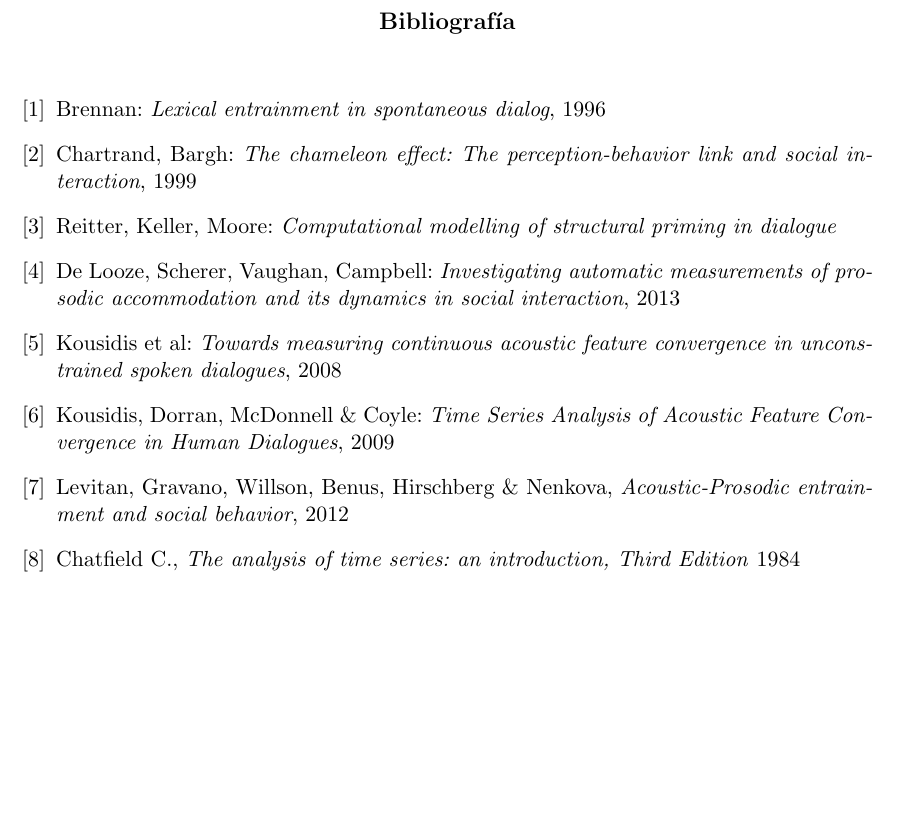
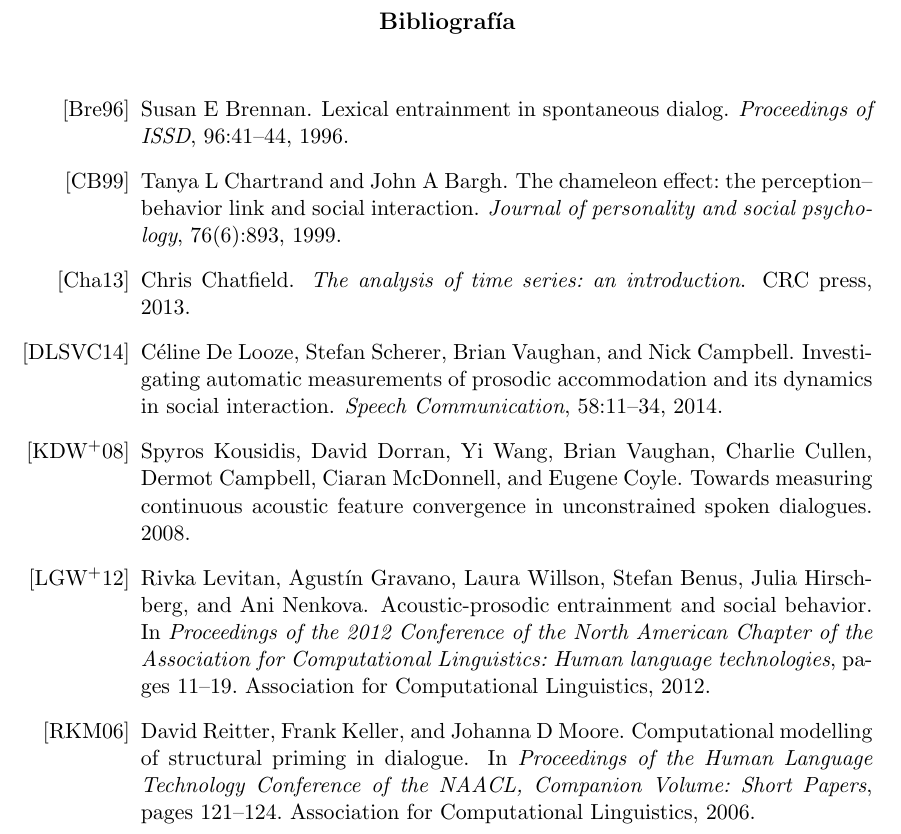
Before and after one commit to luquesky/tesis, a LaTeX thesis (latex/src/tesis.tex, which reads latex/src/tesis.bib): part of page 19 of 19, cut so that both start at the same text, the shorter picture padded with empty space. Compiled offline with pdfLaTeX.

Commit message:
Add BibTeX

```diff
--- /dev/null
+++ b/latex/src/tesis.bib
@@ -0,0 +1,29 @@
+These are the psychological papers
+
+@article{BRE1996,
+  title={Lexical entrainment in spontaneous dialog},
+  author={Brennan, Susan E},
+  journal={Proceedings of ISSD},
+  volume={96},
+  pages={41--44},
+  year={1996}
+}
+
+@article{CHAR1999,
+  title={The chameleon effect: the perception--behavior link and social interaction.},
+  author={Chartrand, Tanya L and Bargh, John A},
+  journal={Journal of personality and social psychology},
+  volume={76},
+  number={6},
+  pages={893},
+  year={1999},
+  publisher={American Psychological Association}
+}
+
+@inproceedings{REI2006,
+  title={Computational modelling of structural priming in dialogue},
+  author={Reitter, David and Keller, Frank and Moore, Johanna D},
+  booktitle={Proceedings of the Human Language Technology Conference of the NAACL, Companion Volume: Short Papers},
+  pages={121--124},
+  year={2006},
+  organization={Association for Computational Linguistics}
@@ -0,0 +37,4 @@
+  year={2008},
+  publisher={Dublin Institute of Technology}
+}
+@inproceedings{KOU2008TIMES,
@@ -0,0 +44 @@
+  year={2008}
@@ -0,0 +50,2 @@
+  journal={Speech Communication},
+  volume={58},
@@ -0,0 +57,16 @@
+@inproceedings{LEV2012,
+  title={Acoustic-prosodic entrainment and social behavior},
+  author={Levitan, Rivka and Gravano, Agust{\'\i}n and Willson, Laura and Benus, Stefan and Hirschberg, Julia and Nenkova, Ani},
+  booktitle={Proceedings of the 2012 Conference of the North American Chapter of the Association for Computational Linguistics: Human language technologies},
+  pages={11--19},
+  year={2012},
+  organization={Association for Computational Linguistics}
+}
+
+Time series books
+@book{CHATFIELD,
+  title={The analysis of time series: an introduction},
+  author={Chatfield, Chris},
+  year={2013},
+  publisher={CRC press}
+}
--- a/latex/src/tesis.tex
+++ b/latex/src/tesis.tex
@@ -3,6 +3,7 @@
 %\documentclass[11pt,a4paper]{tesis}
 
 \usepackage{graphicx}
+\usepackage[authoryear]{natbib}
 \usepackage{amssymb}
 \usepackage{amsmath}
 \usepackage{amsthm}
```
Also changed, not shown: latex/tesis.pdf, latex/src/tesis.bib (20 more changed lines), latex/src/tesis.tex (4 more changed lines).
